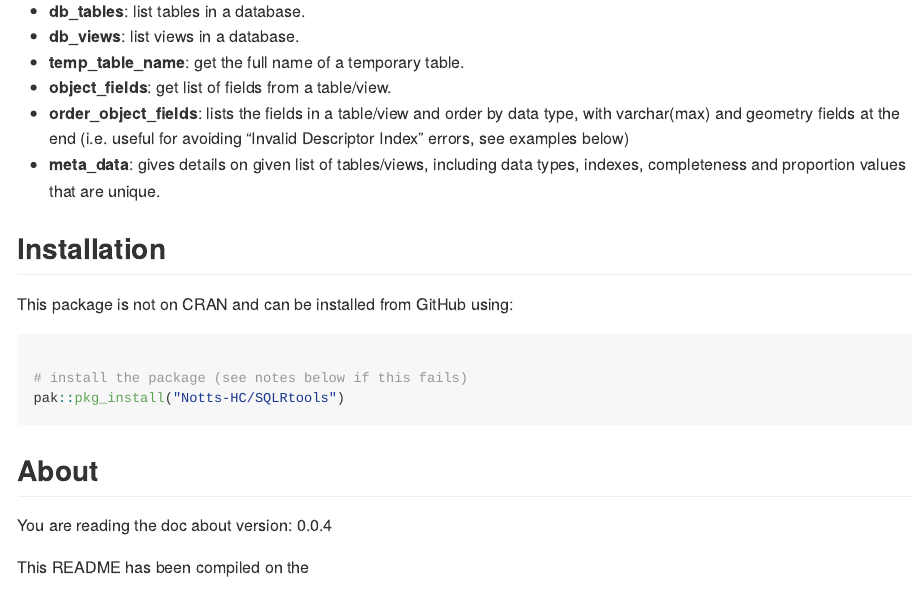
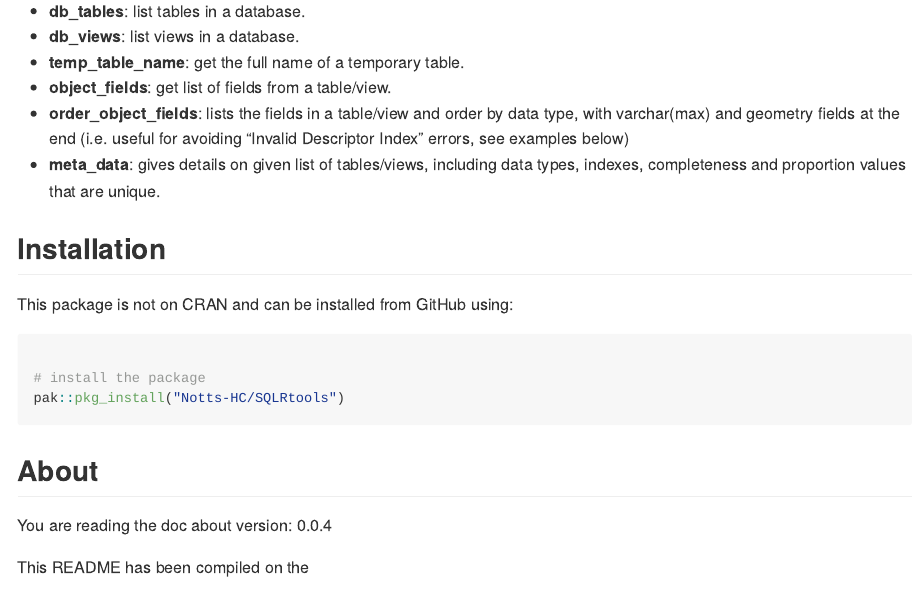
Before and after one commit to Notts-HC/SQLRtools, an R Markdown document (README.Rmd): the page in a window 1100 px wide, from 420 px down. The pictures show the output file README.md that the author committed with the source, drawn offline in the style of GitHub; badge pictures from the web are left out.

Commit message:
minor text update

````diff
--- a/README.Rmd
+++ b/README.Rmd
@@ -47,7 +47,7 @@ This package is not on CRAN and can be installed from GitHub using:
 
 ```{r, install, eval=FALSE}
 
-# install the package (see notes below if this fails)
+# install the package
 pak::pkg_install("Notts-HC/SQLRtools")
 
 ```
````
Also changed, not shown: README.md.
